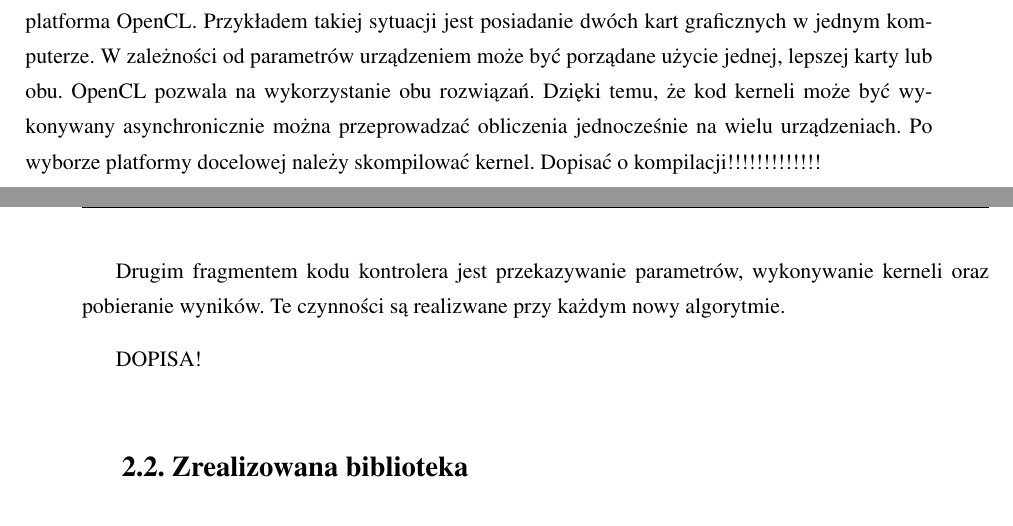
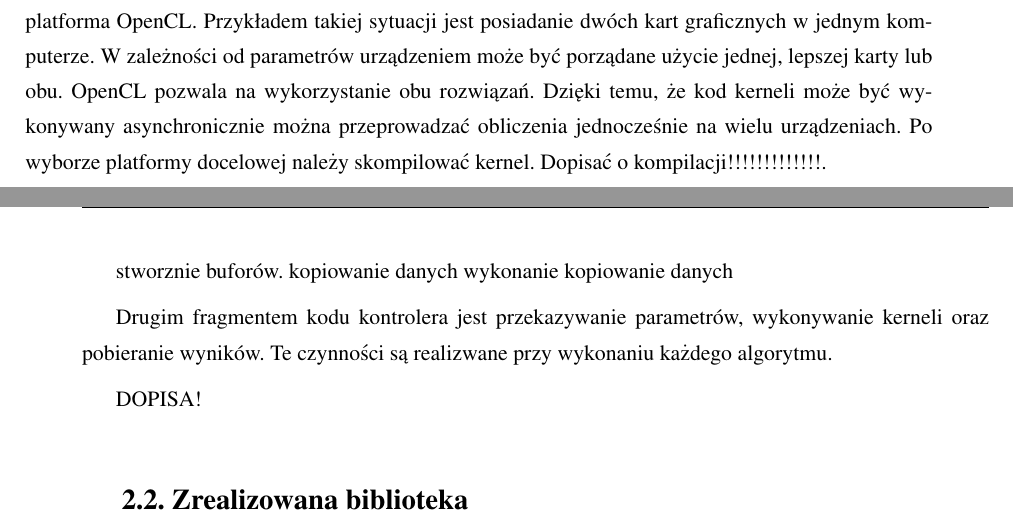
Before and after one commit to kn65op/Mag, a LaTeX thesis (praca.tex, which reads opencl.tex): two parts of pages 10 and 11 of 14, joined at a grey line, cut so that both start at the same text. Compiled offline with pdfLaTeX.

Commit message:
some more

```diff
--- a/opencl.tex
+++ b/opencl.tex
@@ -10,9 +10,14 @@ W celu implementacji algorytmów z~użyciem standardu OpenCL konieczne jest napi
 
 Algorytmy implementowane są w~postaci funkcji, które są nazywane kernelami. Są one napisane w~języku stworzonym przez twórców standardu. Bazuje on na języku ISO C99 i~zawiera jego podzbiór wraz z~rozszerzeniami służacymi implementacji algorytmów w sposób równoległy, ułatwiającymi obsługę wektorów, macierzy oraz obrazów. Kompilacja kodu napisanego w~tym języku odbywa się w~trakcie działania programu kontrolera, ponieważ sposób kompilacji jest zależny od posiadanego urządzenia, na którym będzie wykonywany kod. Jest to spowodowane tym, że kod języka OpenCL jest kompilowany zależnie od platformy, na której jest uruchamiany. Może to powodować problemy z~przenoszalnością pomiędzy różnymi urządzeniami w~przypadku, gdy używane są rozszerzenia OpenCL. W~celu uniknięcia problemów należy stosować konstrukcje języka, które są częścią podstawowej wersji standardu. Ta część jest wystarczająca do większości algorytmów.
 
-Zadania kodu kontrolera można podzielić na dwa fragmenty. Pierwszym, jest inicjalizacja, podczas której jest dokonywany wybór urządzenia docelowaego oraz kompilacja kerneli. Proces wyboru urządzenia może być bardziej skomplikony w przypadku, gdy w~systemie jest dostępnych więcej niż jedna platforma OpenCL. Przykładem takiej sytuacji jest posiadanie dwóch kart graficznych w~jednym komputerze. W~zależności od parametrów urządzeniem może być porządane użycie jednej, lepszej karty lub obu. OpenCL pozwala na wykorzystanie obu rozwiązań. Dzięki temu, że kod kerneli może być wykonywany asynchronicznie można przeprowadzać obliczenia jednocześnie na wielu urządzeniach. Po wyborze platformy docelowej należy skompilować kernel. Dopisać o kompilacji!!!!!!!!!!!!!
+Zadania kodu kontrolera można podzielić na dwa fragmenty. Pierwszym, jest inicjalizacja, podczas której jest dokonywany wybór urządzenia docelowaego oraz kompilacja kerneli. Proces wyboru urządzenia może być bardziej skomplikony w przypadku, gdy w~systemie jest dostępnych więcej niż jedna platforma OpenCL. Przykładem takiej sytuacji jest posiadanie dwóch kart graficznych w~jednym komputerze. W~zależności od parametrów urządzeniem może być porządane użycie jednej, lepszej karty lub obu. OpenCL pozwala na wykorzystanie obu rozwiązań. Dzięki temu, że kod kerneli może być wykonywany asynchronicznie można przeprowadzać obliczenia jednocześnie na wielu urządzeniach. Po wyborze platformy docelowej należy skompilować kernel. Dopisać o kompilacji!!!!!!!!!!!!!.
 
-Drugim fragmentem kodu kontrolera jest przekazywanie parametrów, wykonywanie kerneli oraz pobieranie wyników. Te czynności są realizwane przy każdym nowy algorytmie.
+stworznie buforów.
+kopiowanie danych
+wykonanie
+kopiowanie danych
+
+Drugim fragmentem kodu kontrolera jest przekazywanie parametrów, wykonywanie kerneli oraz pobieranie wyników. Te czynności są realizwane przy wykonaniu każdego algorytmu.
 
 DOPISA!
 
```
